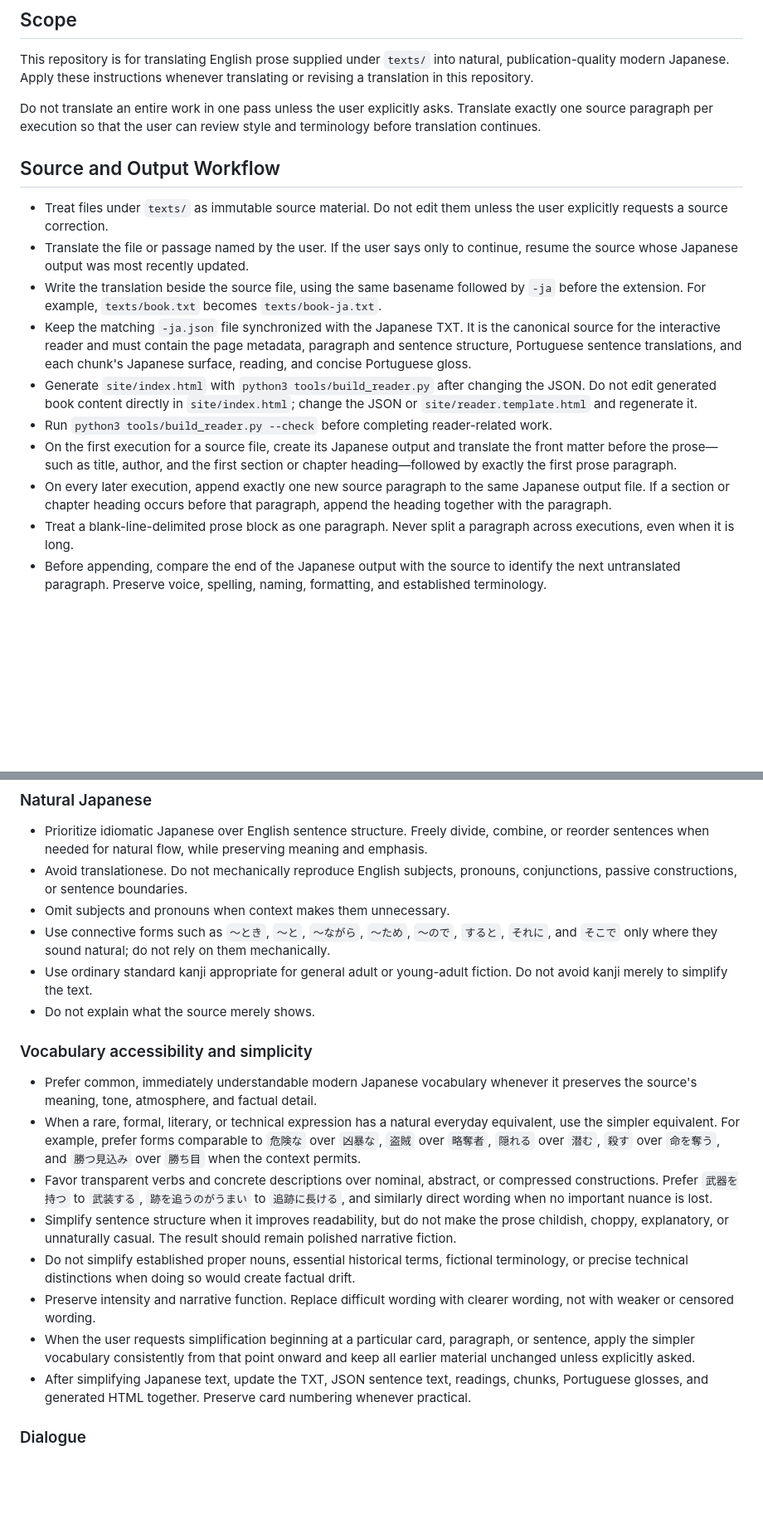
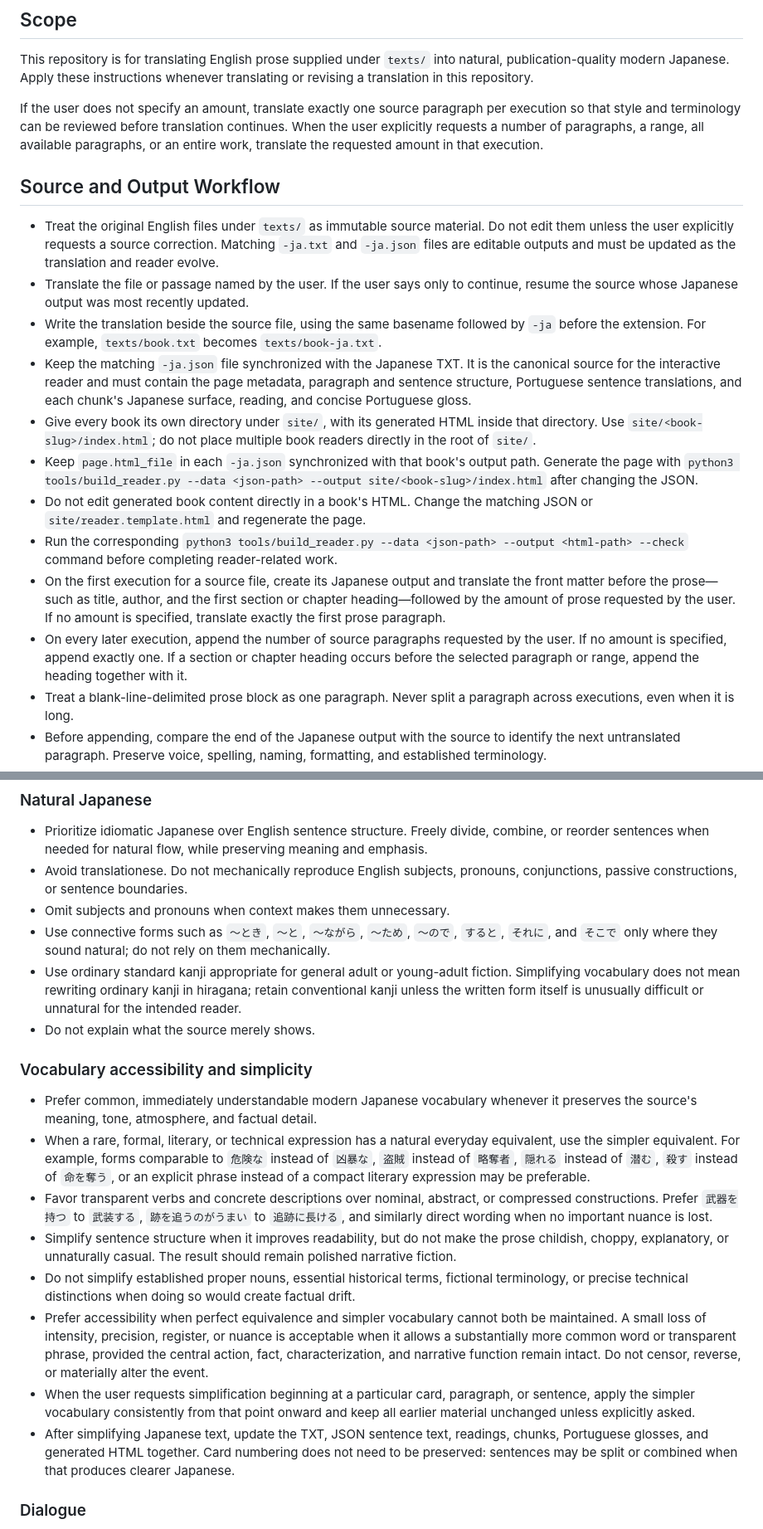
Before and after one commit to brunosprak/simple-books, a Markdown page: AGENTS.md, 2 parts joined by grey strips. Shown at 83% size. GitHub-like rendering; blank space fills up the shorter version.

Commit message:
Resolve translation workflow inconsistencies

```diff
--- a/AGENTS.md
+++ b/AGENTS.md
@@ -4,18 +4,20 @@
 
 This repository is for translating English prose supplied under `texts/` into natural, publication-quality modern Japanese. Apply these instructions whenever translating or revising a translation in this repository.
 
-Do not translate an entire work in one pass unless the user explicitly asks. Translate exactly one source paragraph per execution so that the user can review style and terminology before translation continues.
+If the user does not specify an amount, translate exactly one source paragraph per execution so that style and terminology can be reviewed before translation continues. When the user explicitly requests a number of paragraphs, a range, all available paragraphs, or an entire work, translate the requested amount in that execution.
 
 ## Source and Output Workflow
 
-- Treat files under `texts/` as immutable source material. Do not edit them unless the user explicitly requests a source correction.
+- Treat the original English files under `texts/` as immutable source material. Do not edit them unless the user explicitly requests a source correction. Matching `-ja.txt` and `-ja.json` files are editable outputs and must be updated as the translation and reader evolve.
 - Translate the file or passage named by the user. If the user says only to continue, resume the source whose Japanese output was most recently updated.
 - Write the translation beside the source file, using the same basename followed by `-ja` before the extension. For example, `texts/book.txt` becomes `texts/book-ja.txt`.
 - Keep the matching `-ja.json` file synchronized with the Japanese TXT. It is the canonical source for the interactive reader and must contain the page metadata, paragraph and sentence structure, Portuguese sentence translations, and each chunk's Japanese surface, reading, and concise Portuguese gloss.
-- Generate `site/index.html` with `python3 tools/build_reader.py` after changing the JSON. Do not edit generated book content directly in `site/index.html`; change the JSON or `site/reader.template.html` and regenerate it.
-- Run `python3 tools/build_reader.py --check` before completing reader-related work.
-- On the first execution for a source file, create its Japanese output and translate the front matter before the prose—such as title, author, and the first section or chapter heading—followed by exactly the first prose paragraph.
-- On every later execution, append exactly one new source paragraph to the same Japanese output file. If a section or chapter heading occurs before that paragraph, append the heading together with the paragraph.
+- Give every book its own directory under `site/`, with its generated HTML inside that directory. Use `site/<book-slug>/index.html`; do not place multiple book readers directly in the root of `site/`.
+- Keep `page.html_file` in each `-ja.json` synchronized with that book's output path. Generate the page with `python3 tools/build_reader.py --data <json-path> --output site/<book-slug>/index.html` after changing the JSON.
+- Do not edit generated book content directly in a book's HTML. Change the matching JSON or `site/reader.template.html` and regenerate the page.
+- Run the corresponding `python3 tools/build_reader.py --data <json-path> --output <html-path> --check` command before completing reader-related work.
+- On the first execution for a source file, create its Japanese output and translate the front matter before the prose—such as title, author, and the first section or chapter heading—followed by the amount of prose requested by the user. If no amount is specified, translate exactly the first prose paragraph.
+- On every later execution, append the number of source paragraphs requested by the user. If no amount is specified, append exactly one. If a section or chapter heading occurs before the selected paragraph or range, append the heading together with it.
 - Treat a blank-line-delimited prose block as one paragraph. Never split a paragraph across executions, even when it is long.
 - Before appending, compare the end of the Japanese output with the source to identify the next untranslated paragraph. Preserve voice, spelling, naming, formatting, and established terminology.
 - Never silently skip, duplicate, summarize, or reorder source material. Verify that the appended paragraph immediately follows the material already translated.
@@ -42,19 +44,19 @@ Produce natural Japanese fiction, not a sentence-by-sentence rendering of Englis
 - Avoid translationese. Do not mechanically reproduce English subjects, pronouns, conjunctions, passive constructions, or sentence boundaries.
 - Omit subjects and pronouns when context makes them unnecessary.
 - Use connective forms such as `～とき`, `～と`, `～ながら`, `～ため`, `～ので`, `すると`, `それに`, and `そこで` only where they sound natural; do not rely on them mechanically.
-- Use ordinary standard kanji appropriate for general adult or young-adult fiction. Do not avoid kanji merely to simplify the text.
+- Use ordinary standard kanji appropriate for general adult or young-adult fiction. Simplifying vocabulary does not mean rewriting ordinary kanji in hiragana; retain conventional kanji unless the written form itself is unusually difficult or unnatural for the intended reader.
 - Do not explain what the source merely shows.
 
 ### Vocabulary accessibility and simplicity
 
 - Prefer common, immediately understandable modern Japanese vocabulary whenever it preserves the source's meaning, tone, atmosphere, and factual detail.
-- When a rare, formal, literary, or technical expression has a natural everyday equivalent, use the simpler equivalent. For example, prefer forms comparable to `危険な` over `凶暴な`, `盗賊` over `略奪者`, `隠れる` over `潜む`, `殺す` over `命を奪う`, and `勝つ見込み` over `勝ち目` when the context permits.
+- When a rare, formal, literary, or technical expression has a natural everyday equivalent, use the simpler equivalent. For example, forms comparable to `危険な` instead of `凶暴な`, `盗賊` instead of `略奪者`, `隠れる` instead of `潜む`, `殺す` instead of `命を奪う`, or an explicit phrase instead of a compact literary expression may be preferable.
 - Favor transparent verbs and concrete descriptions over nominal, abstract, or compressed constructions. Prefer `武器を持つ` to `武装する`, `跡を追うのがうまい` to `追跡に長ける`, and similarly direct wording when no important nuance is lost.
 - Simplify sentence structure when it improves readability, but do not make the prose childish, choppy, explanatory, or unnaturally casual. The result should remain polished narrative fiction.
 - Do not simplify established proper nouns, essential historical terms, fictional terminology, or precise technical distinctions when doing so would create factual drift.
-- Preserve intensity and narrative function. Replace difficult wording with clearer wording, not with weaker or censored wording.
+- Prefer accessibility when perfect equivalence and simpler vocabulary cannot both be maintained. A small loss of intensity, precision, register, or nuance is acceptable when it allows a substantially more common word or transparent phrase, provided the central action, fact, characterization, and narrative function remain intact. Do not censor, reverse, or materially alter the event.
 - When the user requests simplification beginning at a particular card, paragraph, or sentence, apply the simpler vocabulary consistently from that point onward and keep all earlier material unchanged unless explicitly asked.
-- After simplifying Japanese text, update the TXT, JSON sentence text, readings, chunks, Portuguese glosses, and generated HTML together. Preserve card numbering whenever practical.
+- After simplifying Japanese text, update the TXT, JSON sentence text, readings, chunks, Portuguese glosses, and generated HTML together. Card numbering does not need to be preserved: sentences may be split or combined when that produces clearer Japanese.
 
 ### Dialogue
 
```
Also changed, not shown: other parts of AGENTS.md (+2 -2 lines).
